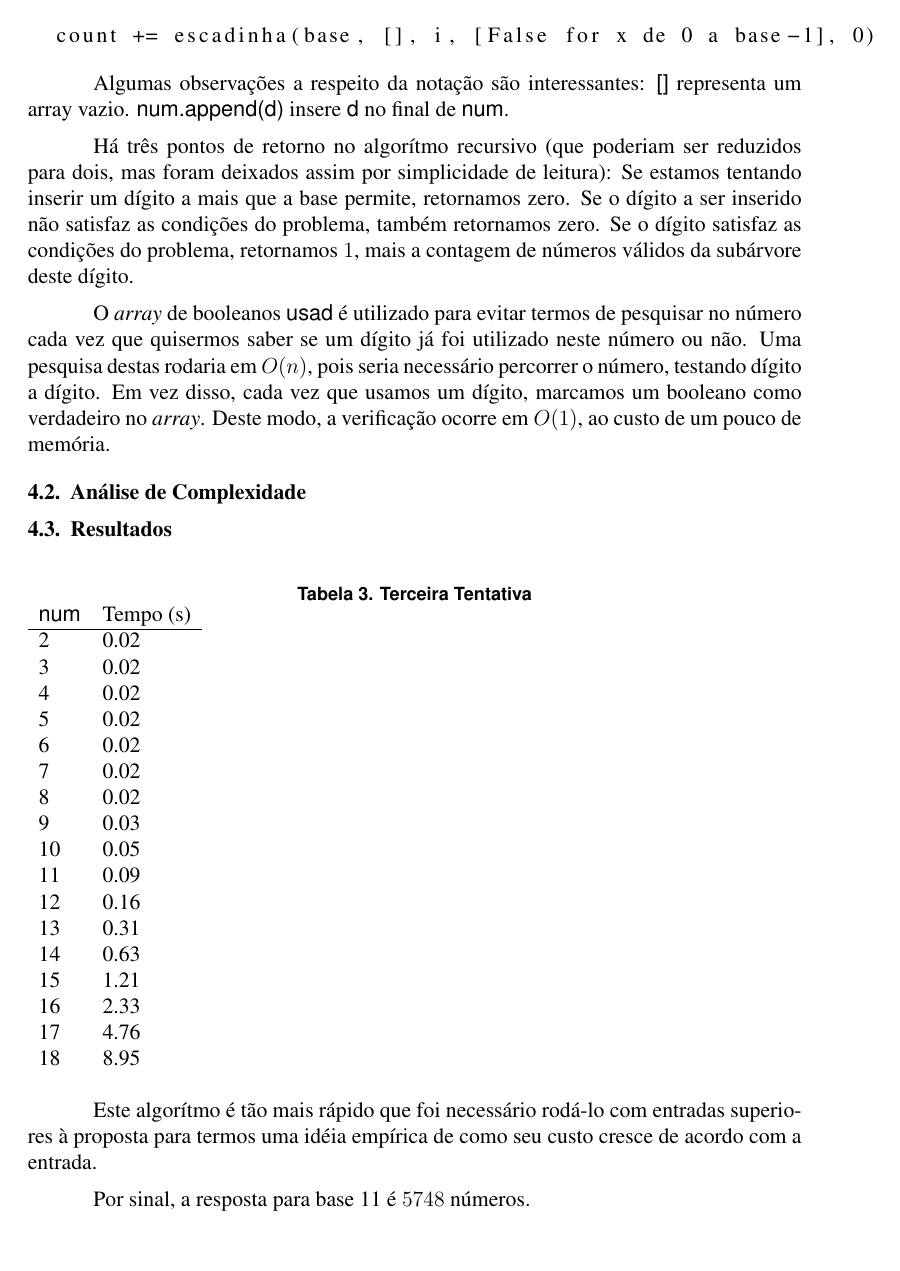
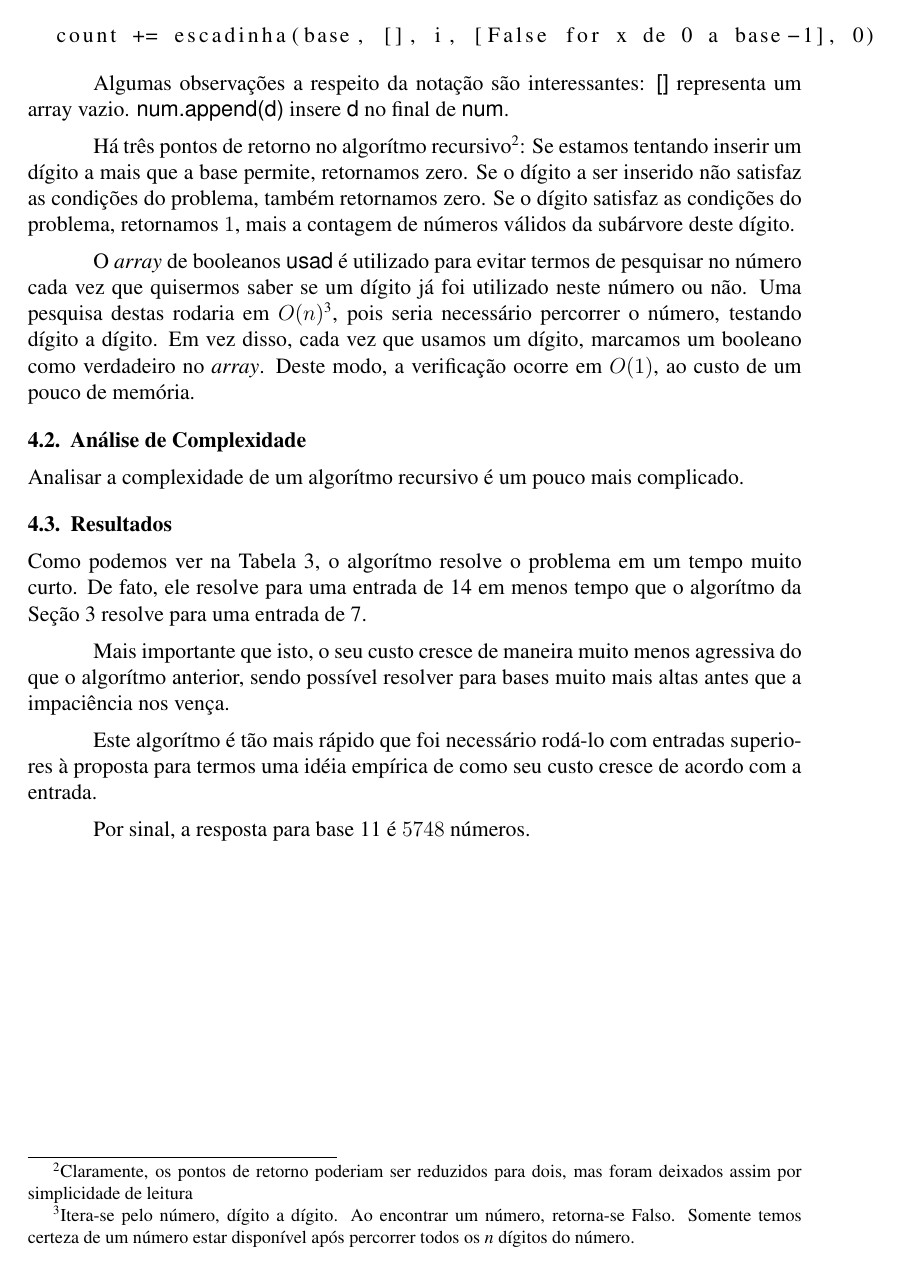
Before and after one commit to pedrovanzella/escadinhas, a LaTeX paper (docs/relatorio.tex): page 5 of 5 before the commit and page 5 of 6 after it. Compiled offline with pdfLaTeX; the source files are stored in an older character set and shown here as Unicode.

Commit message:
Footnotes galore

```diff
--- a/docs/relatorio.tex
+++ b/docs/relatorio.tex
@@ -242,13 +242,19 @@ para i de 1 a base - 1:
 
 Algumas observações a respeito da notação são interessantes: {\sf []} representa um array vazio. {\sf num.append(d)} insere {\sf d} no final de {\sf num}.
 
-Há três pontos de retorno no algorítmo recursivo (que poderiam ser reduzidos para dois, mas foram deixados assim por simplicidade de leitura): Se estamos tentando inserir um dígito a mais que a base permite, retornamos zero. Se o dígito a ser inserido não satisfaz as condições do problema, também retornamos zero. Se o dígito satisfaz as condições do problema, retornamos $1$, mais a contagem de números válidos da subárvore deste dígito.
+Há três pontos de retorno no algorítmo recursivo\footnote{Claramente, os pontos de retorno poderiam ser reduzidos para dois, mas foram deixados assim por simplicidade de leitura}: Se estamos tentando inserir um dígito a mais que a base permite, retornamos zero. Se o dígito a ser inserido não satisfaz as condições do problema, também retornamos zero. Se o dígito satisfaz as condições do problema, retornamos $1$, mais a contagem de números válidos da subárvore deste dígito.
 
-O {\em array} de booleanos {\sf usad} é utilizado para evitar termos de pesquisar no número cada vez que quisermos saber se um dígito já foi utilizado neste número ou não. Uma pesquisa destas rodaria em $O(n)$, pois seria necessário percorrer o número, testando dígito a dígito. Em vez disso, cada vez que usamos um dígito, marcamos um booleano como verdadeiro no {\em array}. Deste modo, a verificação ocorre em $O(1)$, ao custo de um pouco de memória.
+O {\em array} de booleanos {\sf usad} é utilizado para evitar termos de pesquisar no número cada vez que quisermos saber se um dígito já foi utilizado neste número ou não. Uma pesquisa destas rodaria em $O(n)$\footnote{Itera-se pelo número, dígito a dígito. Ao encontrar um número, retorna-se Falso. Somente temos certeza de um número estar disponível após percorrer todos os {\em n} dígitos do número.}, pois seria necessário percorrer o número, testando dígito a dígito. Em vez disso, cada vez que usamos um dígito, marcamos um booleano como verdadeiro no {\em array}. Deste modo, a verificação ocorre em $O(1)$, ao custo de um pouco de memória.
 
 \subsection{Análise de Complexidade}\label{section:terceira:complexidade}
 
+Analisar a complexidade de um algorítmo recursivo é um pouco mais complicado.
+
 \subsection{Resultados}\label{section:terceira:resultados}
+
+Como podemos ver na Tabela~\ref{table:resultados-3}, o algorítmo resolve o problema em um tempo muito curto. De fato, ele resolve para uma entrada de 14 em menos tempo que o algorítmo da Seção~\ref{section:segunda} resolve para uma entrada de 7.
+
+Mais importante que isto, o seu custo cresce de maneira muito menos agressiva do que o algorítmo anterior, sendo possível resolver para bases muito mais altas antes que a impaciência nos vença.
 
 \begin{table}[h]
 \caption{Terceira Tentativa}
```
Also changed, not shown: docs/relatorio.tex (6 more changed lines).
